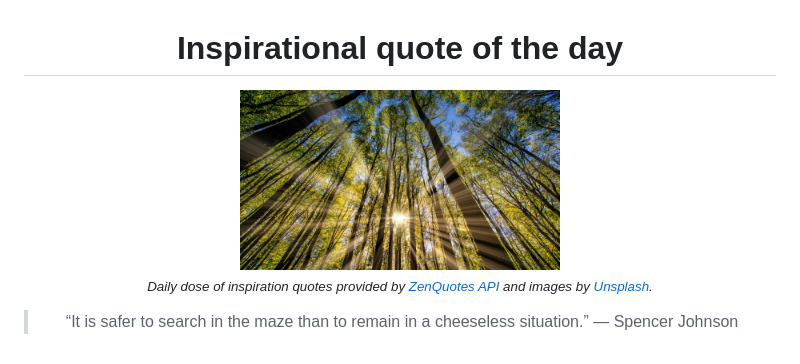
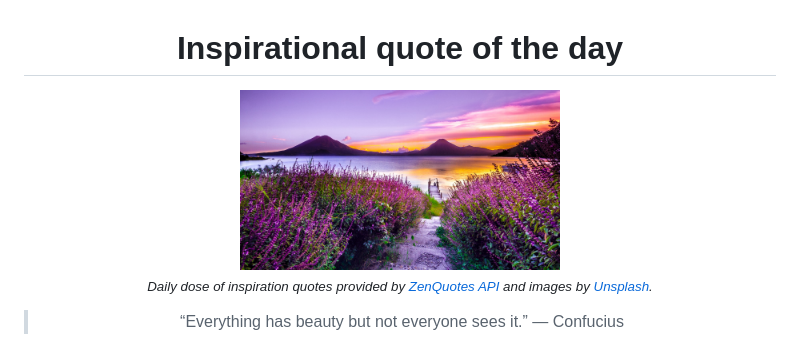
Before and after one commit to MaNemoj01/inspire-me, a Markdown page: README.md, the part around the change. Drawn GitHub-style; pictures changed too: data/photo.jpeg.

```diff
--- a/README.md
+++ b/README.md
@@ -8,6 +8,6 @@
 <sub><i>Daily dose of inspiration quotes provided by [ZenQuotes API](https://zenquotes.io/) and images by [Unsplash](https://unsplash.com/).</i></sub>
 
 
-<blockquote>&ldquo;It is safer to search in the maze than to remain in a cheeseless situation.&rdquo; &mdash; <footer>Spencer Johnson</footer></blockquote>
+<blockquote>&ldquo;Everything has beauty but not everyone sees it.&rdquo; &mdash; <footer>Confucius</footer></blockquote>
 
 </div>
```
Also changed, not shown: 2 other files.
